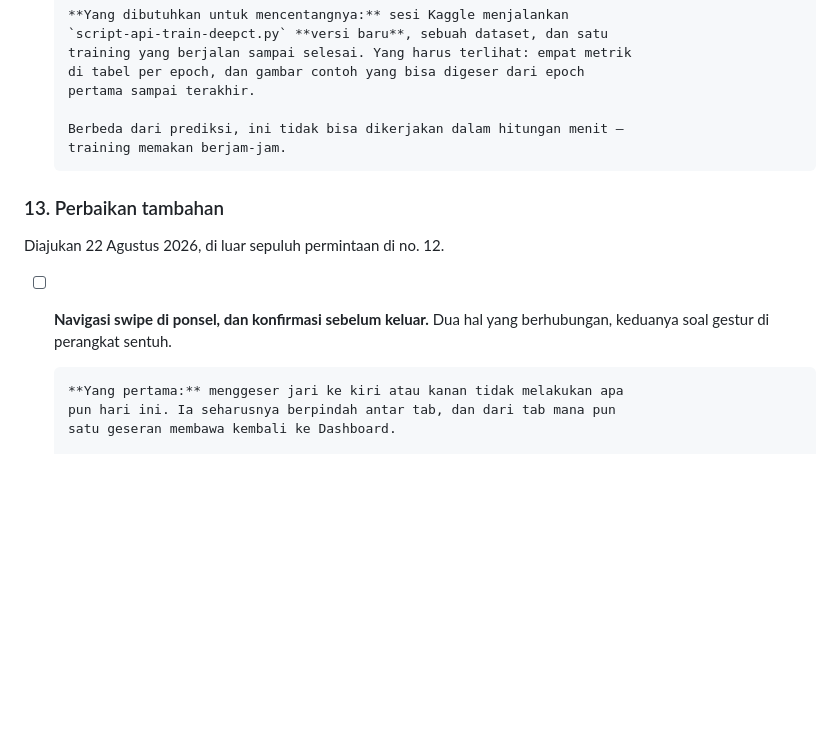
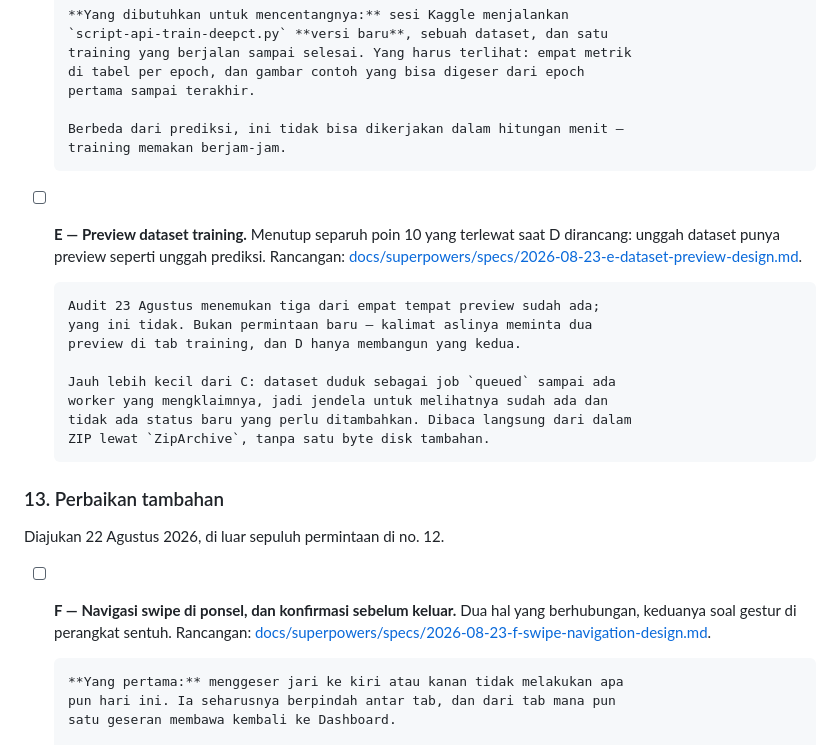
Before and after one commit to mhdvery94-web/DeepCT-Dev, a Markdown page: ROADMAP.md, the part around the change. Drawn GitHub-style; blank space fills up the shorter version.

Commit message:
Design E and F: the preview part D missed, and the gesture nobody handled
An audit of the ten original requests against the code found nine done and
one half done. Point 10 asked for two previews in the training tab — one of
the dataset going in, one of the results coming out. Part D built the second
and I missed the first when designing it. E is that, not a new request.

E is far smaller than part C was. C had to split upload from analysis because
PredictionIntake queued work the instant the bytes landed. Training does not:
the job sits `queued` until a worker claims it, so the window to look already
exists. And the dataset stays a ZIP, which turns out to help — ZipArchive
reads one entry without extracting anything, and TiffPreview already takes raw
bytes. No new status, no extra disk.

F picks GestureDetector over PageView deliberately. There is content that also
scrolls horizontally — the training metrics table, some admin tables — and a
PageView would steal the gesture before its child could ask for it. An inner
scrollable wins Flutter's gesture arena against a GestureDetector, which is
the behaviour we want and costs nothing.

Co-Authored-By: Claude Opus 5 <noreply@anthropic.com>

```diff
--- a/ROADMAP.md
+++ b/ROADMAP.md
@@ -478,12 +478,27 @@ C sebelum D karena D memakai widget yang lahir di C.
       Berbeda dari prediksi, ini tidak bisa dikerjakan dalam hitungan menit —
       training memakan berjam-jam.
 
+- [ ] **E — Preview dataset training.** Menutup separuh poin 10 yang terlewat
+      saat D dirancang: unggah dataset punya preview seperti unggah prediksi.
+      Rancangan:
+      [docs/superpowers/specs/2026-08-23-e-dataset-preview-design.md](docs/superpowers/specs/2026-08-23-e-dataset-preview-design.md).
+
+      Audit 23 Agustus menemukan tiga dari empat tempat preview sudah ada;
+      yang ini tidak. Bukan permintaan baru — kalimat aslinya meminta dua
+      preview di tab training, dan D hanya membangun yang kedua.
+
+      Jauh lebih kecil dari C: dataset duduk sebagai job `queued` sampai ada
+      worker yang mengklaimnya, jadi jendela untuk melihatnya sudah ada dan
+      tidak ada status baru yang perlu ditambahkan. Dibaca langsung dari dalam
+      ZIP lewat `ZipArchive`, tanpa satu byte disk tambahan.
+
 ### 13. Perbaikan tambahan
 
 Diajukan 22 Agustus 2026, di luar sepuluh permintaan di no. 12.
 
-- [ ] **Navigasi swipe di ponsel, dan konfirmasi sebelum keluar.** Dua hal yang
-      berhubungan, keduanya soal gestur di perangkat sentuh.
+- [ ] **F — Navigasi swipe di ponsel, dan konfirmasi sebelum keluar.** Dua hal
+      yang berhubungan, keduanya soal gestur di perangkat sentuh. Rancangan:
+      [docs/superpowers/specs/2026-08-23-f-swipe-navigation-design.md](docs/superpowers/specs/2026-08-23-f-swipe-navigation-design.md).
 
       **Yang pertama:** menggeser jari ke kiri atau kanan tidak melakukan apa
       pun hari ini. Ia seharusnya berpindah antar tab, dan dari tab mana pun
```
Also changed, not shown: 2 other files.
